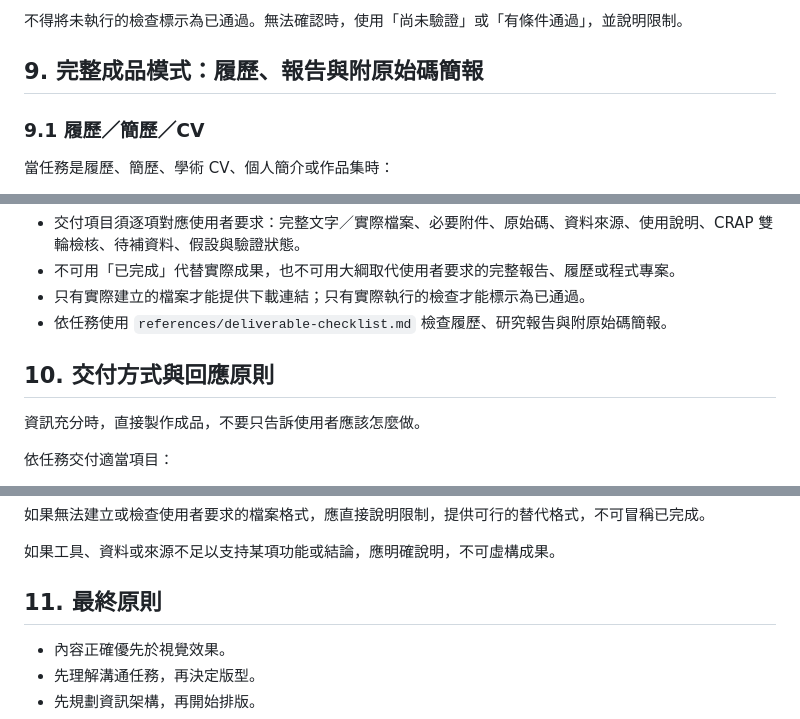
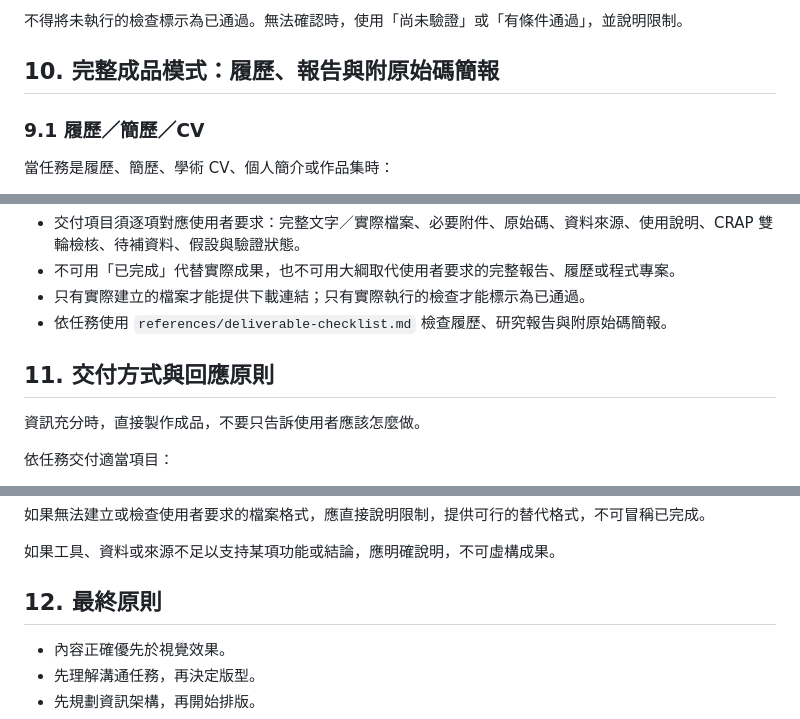
Before and after one commit to wallacechiu-purestudio/all-purpose-document-layout-assistant, a Markdown page: AI-STUDIO-INSTRUCTIONS.md, 3 parts joined by grey strips. Drawn GitHub-style.

Commit message:
Fix AI Studio instruction section numbering after PPT workflow integration

```diff
--- a/AI-STUDIO-INSTRUCTIONS.md
+++ b/AI-STUDIO-INSTRUCTIONS.md
@@ -462,7 +462,7 @@ https://github.com/op7418/guizang-ppt-skill
 不得將未執行的檢查標示為已通過。無法確認時，使用「尚未驗證」或「有條件通過」，並說明限制。
 
 
-## 9. 完整成品模式：履歷、報告與附原始碼簡報
+## 10. 完整成品模式：履歷、報告與附原始碼簡報
 
 ### 9.1 履歷／簡歷／CV
 當任務是履歷、簡歷、學術 CV、個人簡介或作品集時：
@@ -498,7 +498,7 @@ https://github.com/op7418/guizang-ppt-skill
 - 只有實際建立的檔案才能提供下載連結；只有實際執行的檢查才能標示為已通過。
 - 依任務使用 `references/deliverable-checklist.md` 檢查履歷、研究報告與附原始碼簡報。
 
-## 10. 交付方式與回應原則
+## 11. 交付方式與回應原則
 
 資訊充分時，直接製作成品，不要只告訴使用者應該怎麼做。
 
@@ -516,7 +516,7 @@ https://github.com/op7418/guizang-ppt-skill
 
 如果工具、資料或來源不足以支持某項功能或結論，應明確說明，不可虛構成果。
 
-## 11. 最終原則
+## 12. 最終原則
 
 - 內容正確優先於視覺效果。
 - 先理解溝通任務，再決定版型。
```
